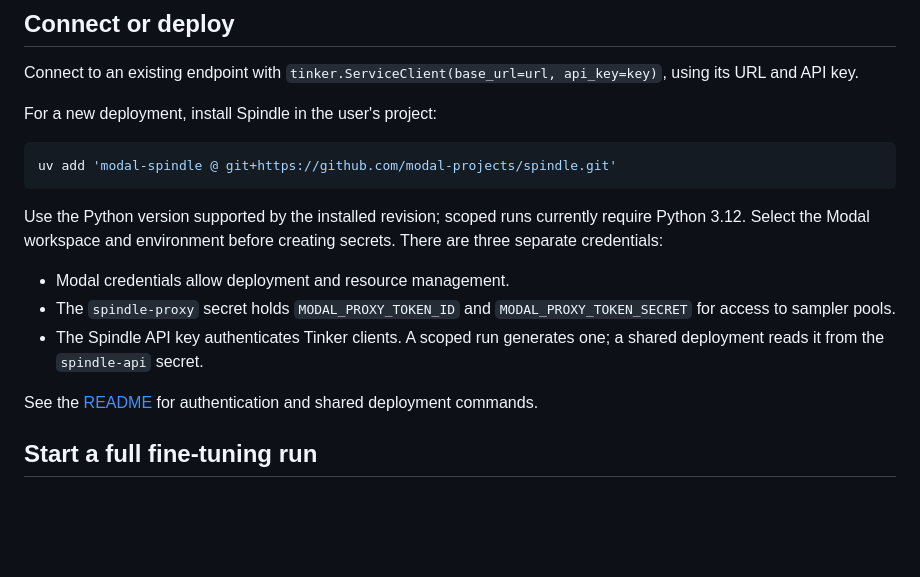
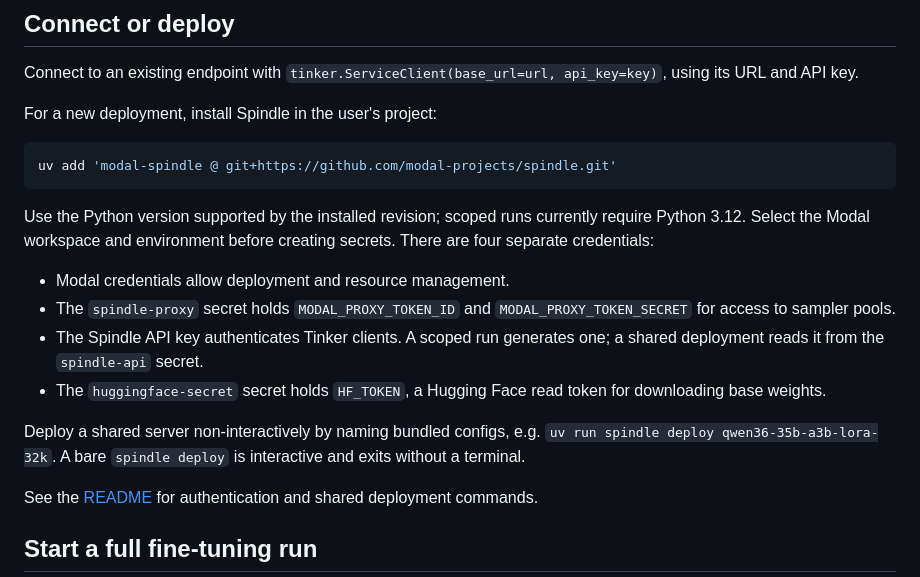
Before and after one commit to modal-projects/spindle, a Markdown page: skills/spindle/SKILL.md, the part around the change. GitHub-like rendering; blank space fills up the shorter version.

```diff
--- a/skills/spindle/SKILL.md
+++ b/skills/spindle/SKILL.md
@@ -20,13 +20,19 @@ uv add 'modal-spindle @ git+https://github.com/modal-projects/spindle.git'
 
 Use the Python version supported by the installed revision; scoped runs currently
 require Python 3.12. Select the Modal workspace and environment before creating
-secrets. There are three separate credentials:
+secrets. There are four separate credentials:
 
 - Modal credentials allow deployment and resource management.
 - The `spindle-proxy` secret holds `MODAL_PROXY_TOKEN_ID` and
   `MODAL_PROXY_TOKEN_SECRET` for access to sampler pools.
 - The Spindle API key authenticates Tinker clients. A scoped run generates one;
   a shared deployment reads it from the `spindle-api` secret.
+- The `huggingface-secret` secret holds `HF_TOKEN`, a Hugging Face read token
+  for downloading base weights.
+
+Deploy a shared server non-interactively by naming bundled configs, e.g.
+`uv run spindle deploy qwen36-35b-a3b-lora-32k`. A bare `spindle deploy` is
+interactive and exits without a terminal.
 
 See the [README](../../README.md) for authentication and shared deployment commands.
 
```
Also changed, not shown: README.md (+51 -9 lines), docs/deployment-configs.md (+2 -0 lines), docs/assets/spindle-deploy/deployed.png (added), docs/assets/spindle-deploy/model-picker.png (added), docs/assets/spindle-deploy/setup-check-missing.png (added).
